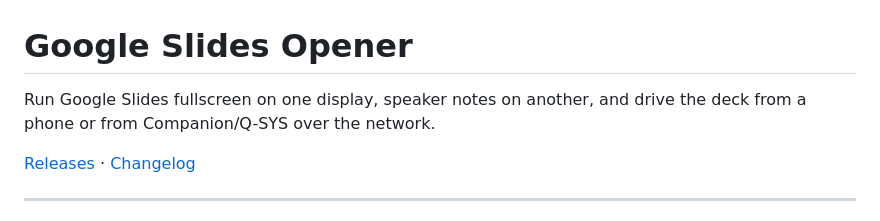
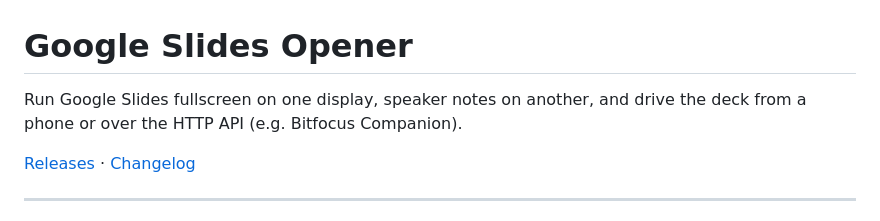
Before and after one commit to TomsFaire/Google-Slides-Controller, a Markdown page: README.md, the part around the change. Drawn GitHub-style.

Commit message:
docs: drop Q-SYS from README intro

```diff
--- a/README.md
+++ b/README.md
@@ -1,6 +1,6 @@
 # Google Slides Opener
 
-Run Google Slides fullscreen on one display, speaker notes on another, and drive the deck from a phone or from Companion/Q-SYS over the network.
+Run Google Slides fullscreen on one display, speaker notes on another, and drive the deck from a phone or over the HTTP API (e.g. Bitfocus Companion).
 
 [Releases](https://github.com/TomsFaire/Google-Slides-Controller/releases) · [Changelog](CHANGELOG.md)
 
```
